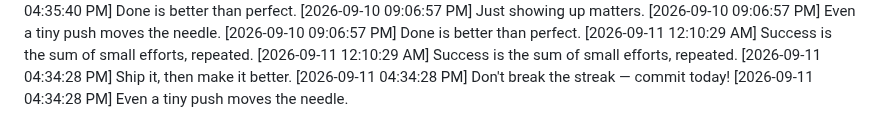
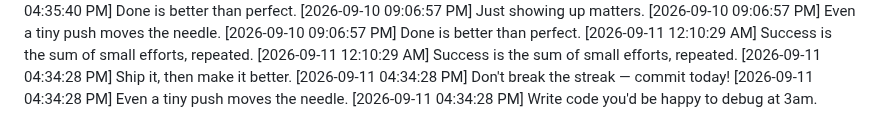
Before and after one commit to Niranjan266/green-squares-bot, a Markdown page: progress.md, the part around the change. Rendered like a GitHub page.

Commit message:
⏳ Time invested, not spent

```diff
--- a/progress.md
+++ b/progress.md
@@ -897,3 +897,4 @@
 [2026-09-11 04:34:28 PM] Ship it, then make it better.
 [2026-09-11 04:34:28 PM] Don't break the streak — commit today!
 [2026-09-11 04:34:28 PM] Even a tiny push moves the needle.
+[2026-09-11 04:34:28 PM] Write code you'd be happy to debug at 3am.
```
